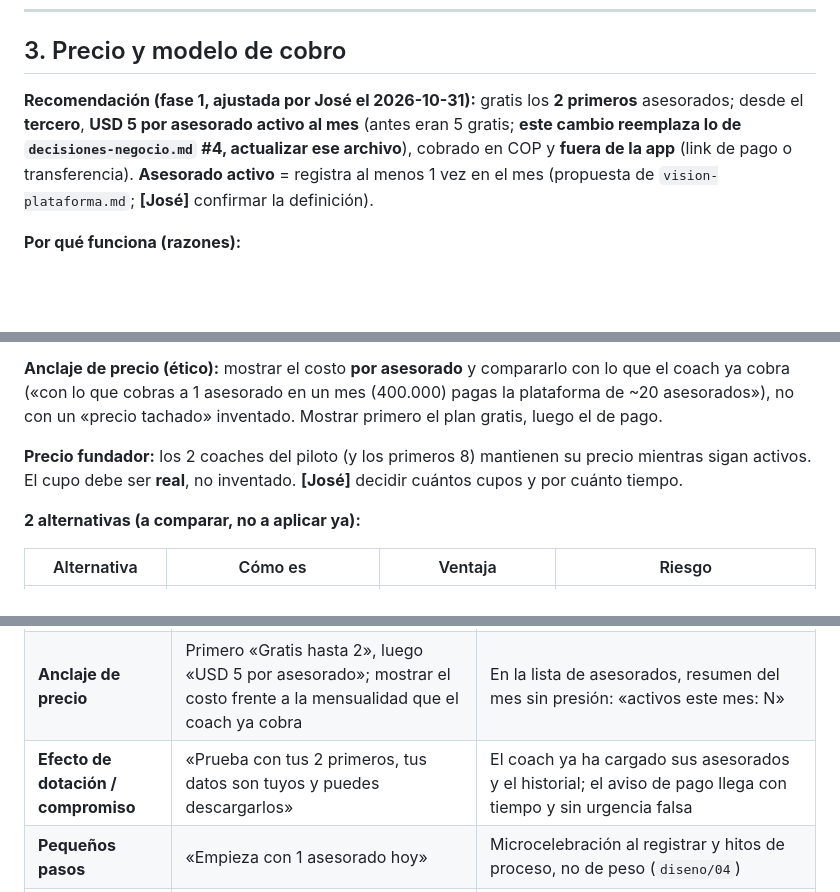
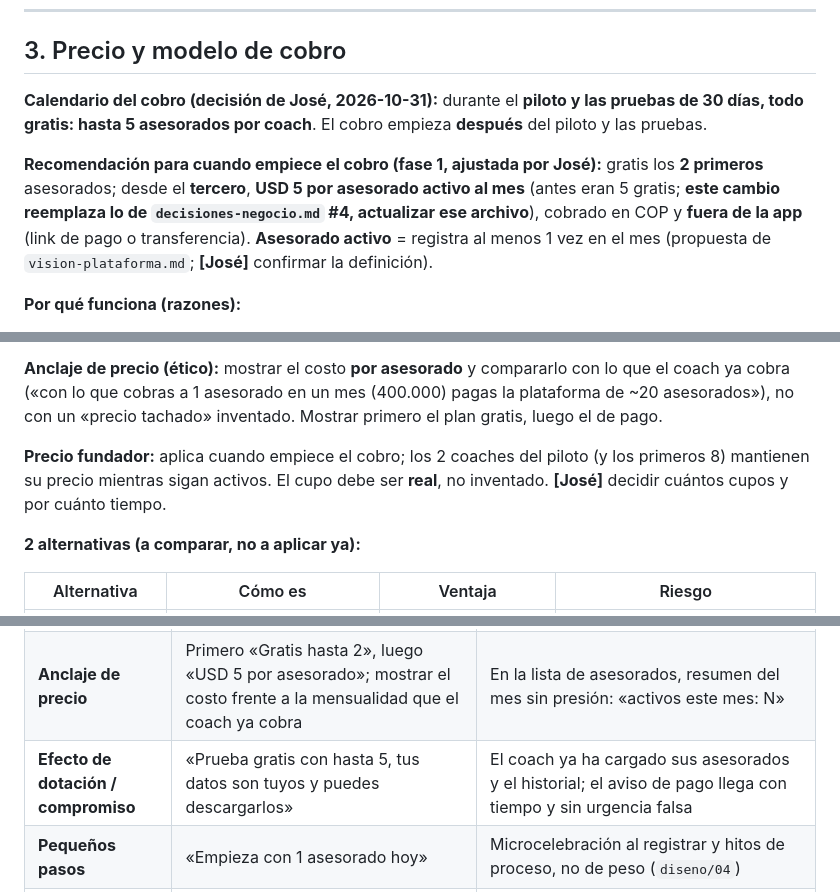
Before and after one commit to joseleo984-cmyk/P-rdida-de-grasa, a Markdown page: equipo/comercial/propuesta-comercial.md, 3 parts joined by grey strips. GitHub-like rendering; blank space fills up the shorter version.

```diff
--- a/equipo/comercial/propuesta-comercial.md
+++ b/equipo/comercial/propuesta-comercial.md
@@ -41,7 +41,9 @@ La frase del dolor, tal como la diría el coach: *«Me pasó el mes entero detr
 
 ## 3. Precio y modelo de cobro
 
-**Recomendación (fase 1, ajustada por José el 2026-10-31):** gratis los **2 primeros** asesorados; desde el **tercero**, **USD 5 por asesorado activo al mes** (antes eran 5 gratis; **este cambio reemplaza lo de `decisiones-negocio.md` #4, actualizar ese archivo**), cobrado en COP y **fuera de la app** (link de pago o transferencia). **Asesorado activo** = registra al menos 1 vez en el mes (propuesta de `vision-plataforma.md`; **[José]** confirmar la definición).
+**Calendario del cobro (decisión de José, 2026-10-31):** durante el **piloto y las pruebas de 30 días, todo gratis: hasta 5 asesorados por coach**. El cobro empieza **después** del piloto y las pruebas.
+
+**Recomendación para cuando empiece el cobro (fase 1, ajustada por José):** gratis los **2 primeros** asesorados; desde el **tercero**, **USD 5 por asesorado activo al mes** (antes eran 5 gratis; **este cambio reemplaza lo de `decisiones-negocio.md` #4, actualizar ese archivo**), cobrado en COP y **fuera de la app** (link de pago o transferencia). **Asesorado activo** = registra al menos 1 vez en el mes (propuesta de `vision-plataforma.md`; **[José]** confirmar la definición).
 
 **Por qué funciona (razones):**
 - Se valida sin construir cobros: solo hay que ver si el coach paga al pasar de 2.
@@ -50,7 +52,7 @@ La frase del dolor, tal como la diría el coach: *«Me pasó el mes entero detr
 
 **Anclaje de precio (ético):** mostrar el costo **por asesorado** y compararlo con lo que el coach ya cobra («con lo que cobras a 1 asesorado en un mes (400.000) pagas la plataforma de ~20 asesorados»), no con un «precio tachado» inventado. Mostrar primero el plan gratis, luego el de pago.
 
-**Precio fundador:** los 2 coaches del piloto (y los primeros 8) mantienen su precio mientras sigan activos. El cupo debe ser **real**, no inventado. **[José]** decidir cuántos cupos y por cuánto tiempo.
+**Precio fundador:** aplica cuando empiece el cobro; los 2 coaches del piloto (y los primeros 8) mantienen su precio mientras sigan activos. El cupo debe ser **real**, no inventado. **[José]** decidir cuántos cupos y por cuánto tiempo.
 
 **2 alternativas (a comparar, no a aplicar ya):**
 
@@ -94,7 +96,7 @@ Regla de oro: **se aplican al coach (el comprador) y a la constancia del asesora
 | **Aversión a la pérdida (bien usada)** | «Un asesorado que se apaga sin que lo notes es una mensualidad que se pierde» (pérdida del coach, real) | Aviso al coach: «3 asesorados llevan 5 días sin registrar» con sugerencia de mensaje amable. **Nunca** «perdiste tu racha» al asesorado (`diseno/04` §7: constancia por semanas, con comodines) |
 | **Reducción de fricción** | Un solo botón, sin tarjeta para probar, 3 pasos visibles: invitar, registrar, ver | Código de invitación, registro en 30 segundos, una acción clara en Inicio (`diseno/03`) |
 | **Anclaje de precio** | Primero «Gratis hasta 2», luego «USD 5 por asesorado»; mostrar el costo frente a la mensualidad que el coach ya cobra | En la lista de asesorados, resumen del mes sin presión: «activos este mes: N» |
-| **Efecto de dotación / compromiso** | «Prueba con tus 2 primeros, tus datos son tuyos y puedes descargarlos» | El coach ya ha cargado sus asesorados y el historial; el aviso de pago llega con tiempo y sin urgencia falsa |
+| **Efecto de dotación / compromiso** | «Prueba gratis con hasta 5, tus datos son tuyos y puedes descargarlos» | El coach ya ha cargado sus asesorados y el historial; el aviso de pago llega con tiempo y sin urgencia falsa |
 | **Pequeños pasos** | «Empieza con 1 asesorado hoy» | Microcelebración al registrar y hitos de proceso, no de peso (`diseno/04`) |
 | **Autoridad prudente** | Mostrar que los textos legales los revisó un abogado, **solo cuando sea cierto** | Pantallas de consentimiento claras, sin premarcar |
 
```
Also changed, not shown: other parts of equipo/comercial/propuesta-comercial.md (+10 -10 lines).
